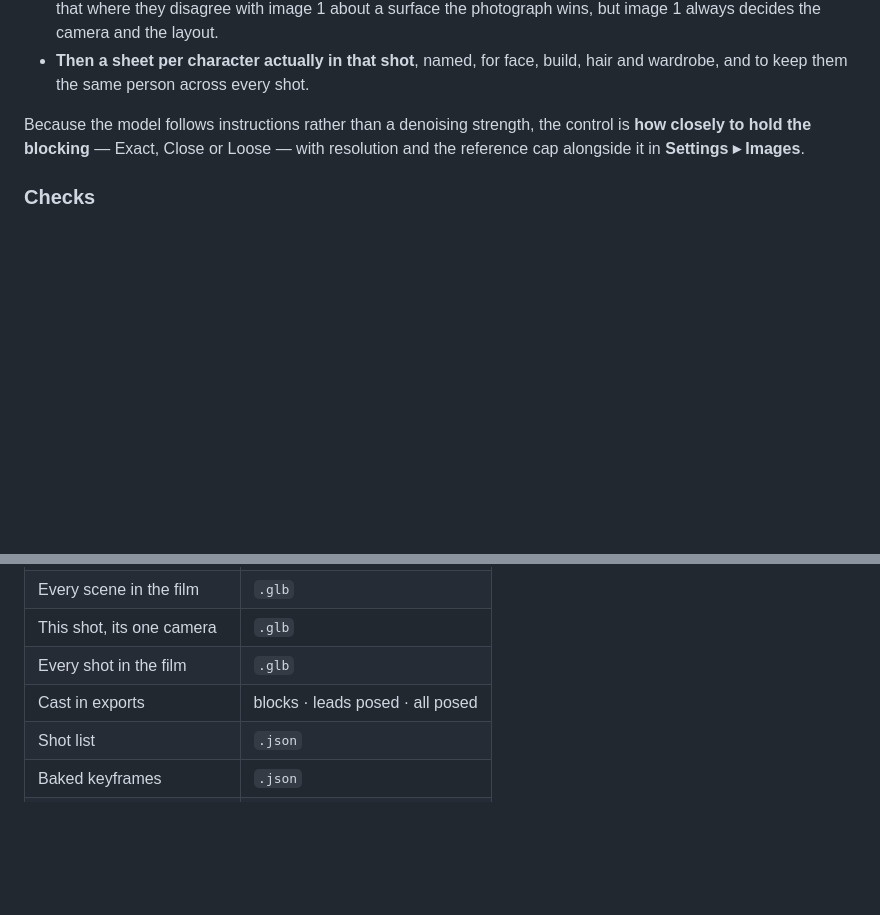
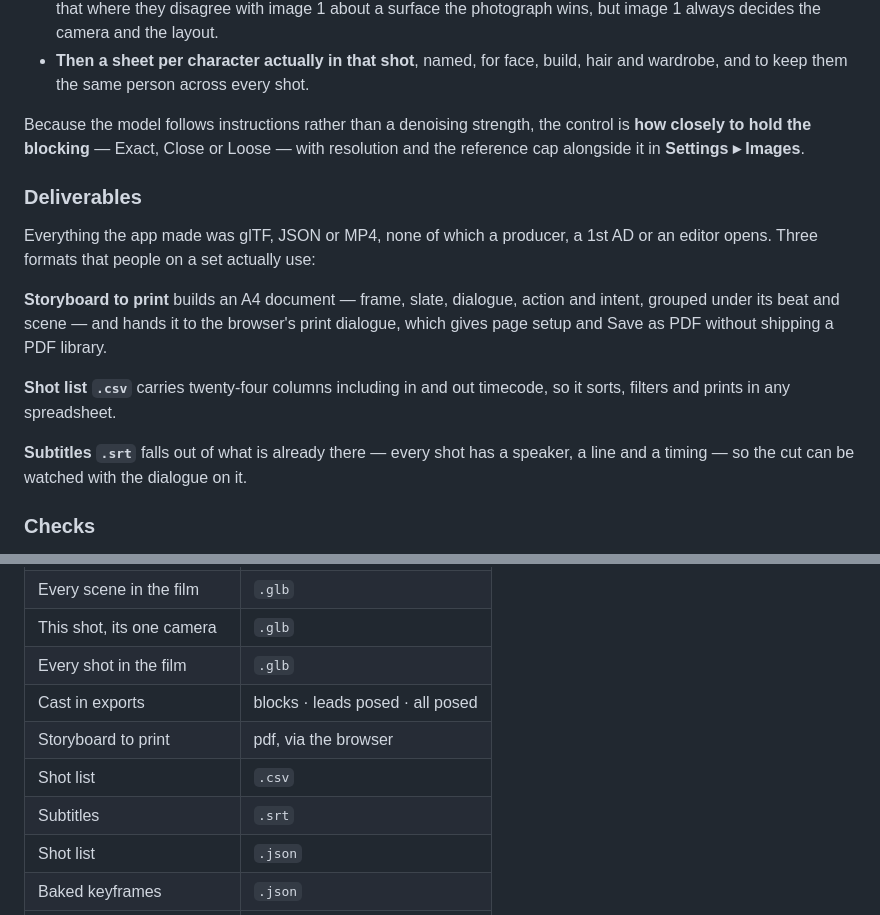
Before and after one commit to SkilltimateTechnologies/previz2, a Markdown page: README.md, 2 parts joined by grey strips. GitHub-like rendering; blank space fills up the shorter version.

Commit message:
Undo in the cut, deliverables, and a record of what was spent
Three things, chosen because each fixes something broken rather than adding a feature.

The cut had destructive edits and no way back. Reorder, trim and delete were all one-way,
which was a safety regression introduced with the editing timeline. Order and timing are
all these edits change, so a step is the shot array and its times — cheap enough to keep
forty of. Z undoes, Y or shift-Z redoes, and deleting a shot now says so rather than asking
first.

Everything the app produced was glTF, JSON or MP4, and no producer opens any of those. It
now exports a printable A4 storyboard, built as its own document and handed to the browser
so page setup and Save as PDF come free; a shot list as CSV with twenty-four columns
including in and out timecode; and subtitles as SRT, which falls straight out of the
dialogue and timings already held.

Nothing recorded what was spent. Every generation now logs what was made, how long it
took, and what failed and why, kept in this browser and shown under Settings, Activity.
A run that dies at shot five of eight now leaves a trace instead of nothing.

```diff
--- a/README.md
+++ b/README.md
@@ -123,6 +123,21 @@ Because the model follows instructions rather than a denoising strength, the con
 **how closely to hold the blocking** — Exact, Close or Loose — with resolution and the
 reference cap alongside it in **Settings ▸ Images**.
 
+### Deliverables
+
+Everything the app made was glTF, JSON or MP4, none of which a producer, a 1st AD or an
+editor opens. Three formats that people on a set actually use:
+
+**Storyboard to print** builds an A4 document — frame, slate, dialogue, action and intent,
+grouped under its beat and scene — and hands it to the browser's print dialogue, which
+gives page setup and Save as PDF without shipping a PDF library.
+
+**Shot list `.csv`** carries twenty-four columns including in and out timecode, so it
+sorts, filters and prints in any spreadsheet.
+
+**Subtitles `.srt`** falls out of what is already there — every shot has a speaker, a line
+and a timing — so the cut can be watched with the dialogue on it.
+
 ### Checks
 
 `tools/check-undeclared.js` reports calls to names the file never declares. Three bugs have
@@ -173,6 +188,9 @@ Everything exportable is behind **Export** on the toolbar:
 | This shot, its one camera | `.glb` |
 | Every shot in the film | `.glb` |
 | Cast in exports | blocks · leads posed · all posed |
+| Storyboard to print | pdf, via the browser |
+| Shot list | `.csv` |
+| Subtitles | `.srt` |
 | Shot list | `.json` |
 | Baked keyframes | `.json` |
 | Current play mode | `.mp4` |
```
